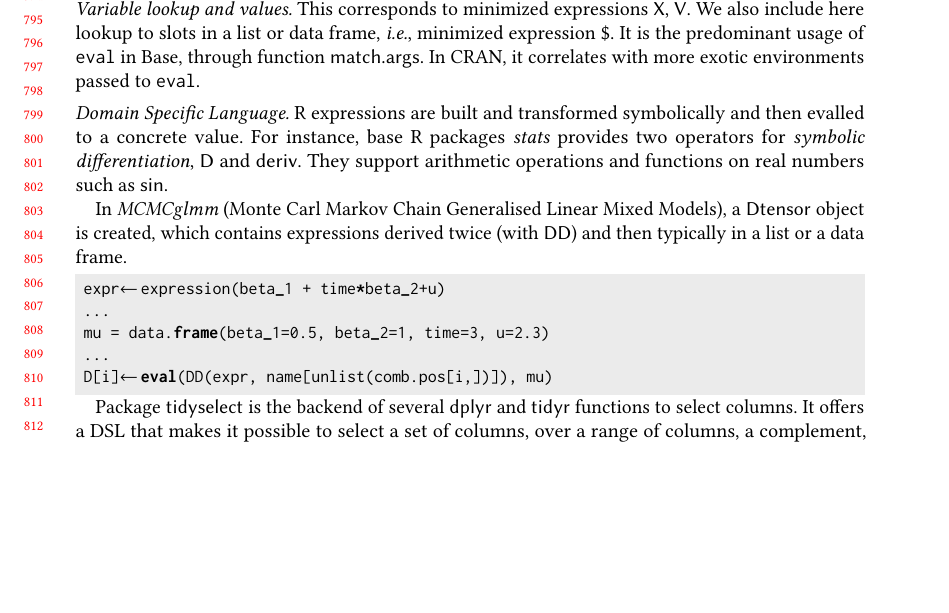
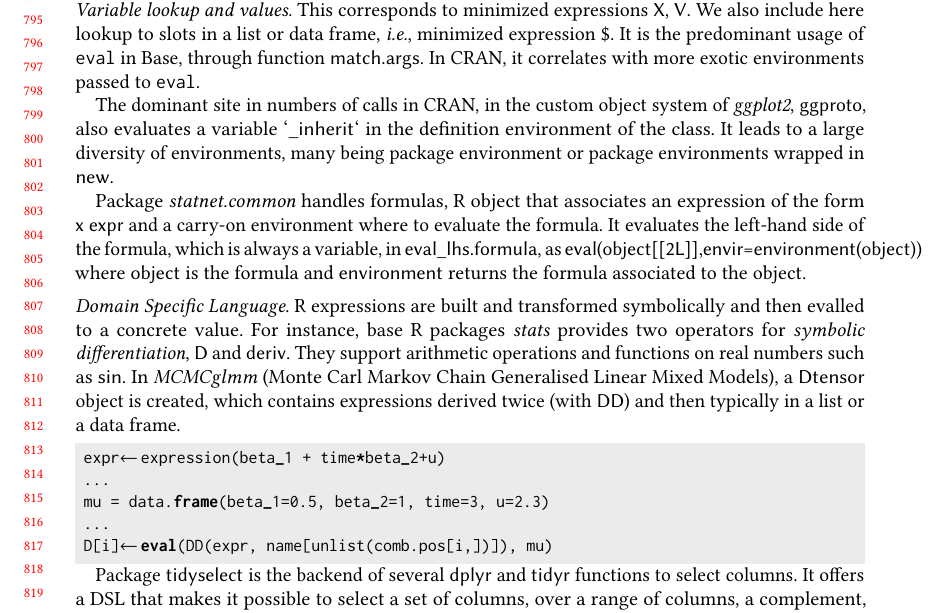
Before and after one commit to aviralg/revalstudy, a LaTeX paper (paper/main.tex): part of page 17 of 20 before the commit and part of page 17 of 21 after it, cut so that both start at the same text, the shorter picture padded with empty space. Compiled offline with pdfLaTeX.

Commit message:
Example of variable lookups

```diff
--- a/paper/main.tex
+++ b/paper/main.tex
@@ -1206,8 +1206,13 @@ provide convenience features for programmers. We give examples for the minimized
 This corresponds to minimized expressions \c{X}, \c{V}. We also include here lookup to slots in a list or data frame, \ie minimized expression \c{\$}.
 It is the predominant usage of \eval in Base, through function \c{match.args}. In CRAN, it correlates with more exotic environments passed to \eval.
 
+The dominant site in numbers of calls in CRAN, in the custom object system of \emph{ggplot2}, \c{ggproto}, also evaluates a variable \c{`\_inherit`} in the definition environment of the class. It leads to a large diversity of environments, many being package environment or package environments wrapped in \c{new}.
+
+Package \emph{statnet.common} handles formulas, R object that associates an expression of the form \c{x ~ expr} and a carry-on environment where to evaluate the formula. It evaluates the left-hand side of the formula, which is always a variable, in \c{eval\_lhs.formula}, as \c{eval(object[[2L]],envir=environment(object))} where \c{object} is the formula and \c{environment} returns the formula associated to the object.
+
+%TODO Add a simple example of a slot lookup (very common with match.call)
+
 \mypara{Domain Specific Language.} R expressions are built and transformed symbolically and then evalled to a concrete value. For instance,   base R packages \emph{stats} provides two operators for \emph{symbolic differentiation}, \c{D} and \c{deriv}. They support arithmetic operations and functions on real numbers such as \c{sin}.
-
 In \emph{MCMCglmm} (Monte Carl Markov Chain Generalised Linear Mixed Models), a \c{Dtensor} object is created, which contains expressions derived twice (with \c{DD}) and then typically in a list or a data frame.
 \begin{lstlisting}
  expr<-expression(beta_1 + time*beta_2+u)
```
